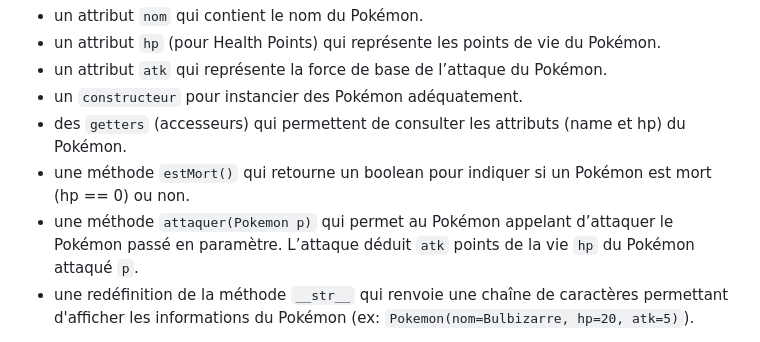
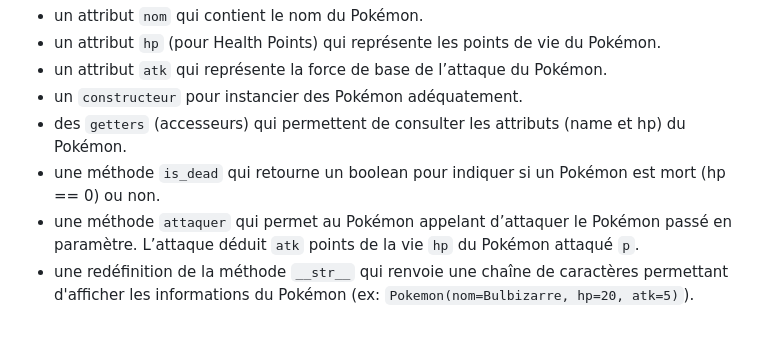
Before and after one commit to blavad/poo-python, a Markdown page: TP3-Encapsulation/README.md, the part around the change. Drawn GitHub-style.

Commit message:
fix: rename methods

```diff
--- a/TP3-Encapsulation/README.md
+++ b/TP3-Encapsulation/README.md
@@ -18,8 +18,8 @@ Commencez par créer une classe Pokemon qui contient (entre autres) :
 - un attribut `atk` qui représente la force de base de l’attaque du Pokémon.
 - un `constructeur` pour instancier des Pokémon adéquatement.
 - des `getters` (accesseurs) qui permettent de consulter les attributs (name et hp) du Pokémon.
-- une méthode `estMort()` qui retourne un boolean pour indiquer si un Pokémon est mort (hp == 0) ou non.
-- une méthode `attaquer(Pokemon p)` qui permet au Pokémon appelant d’attaquer le Pokémon passé en paramètre. L’attaque déduit `atk` points de la vie `hp` du Pokémon attaqué `p`.
+- une méthode `is_dead` qui retourne un boolean pour indiquer si un Pokémon est mort (hp == 0) ou non.
+- une méthode `attaquer` qui permet au Pokémon appelant d’attaquer le Pokémon passé en paramètre. L’attaque déduit `atk` points de la vie `hp` du Pokémon attaqué `p`.
 - une redéfinition de la méthode `__str__` qui renvoie une chaîne de caractères permettant d'afficher les informations du Pokémon (ex: `Pokemon(nom=Bulbizarre, hp=20, atk=5)`).
 
 En plus des Pokémon normaux (décrits à travers la classe Pokemon) on recense trois types de Pokémon. Les Pokémon de type Feu, les Pokémon de type Eau et les Pokémon de type Plante :
```
